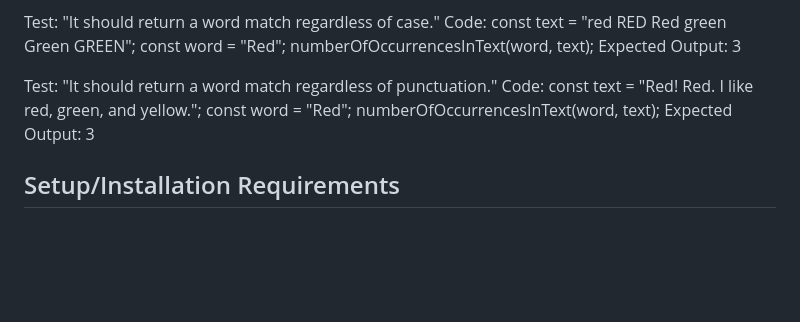
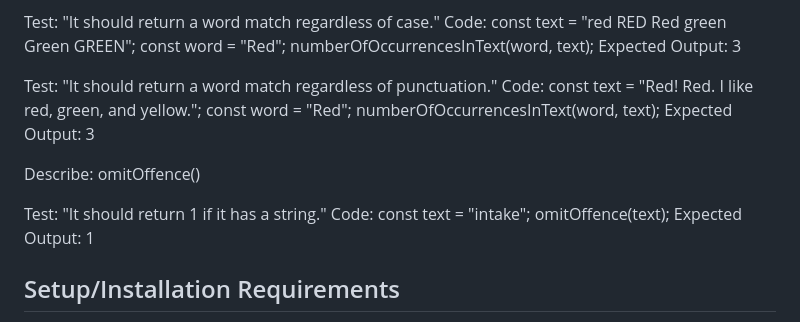
Before and after one commit to elgrons/textanalyzer, a Markdown page: README.md, the part around the change. Drawn GitHub-style; blank space fills up the shorter version.

Commit message:
Test add for new fx omitOffence().
Co-authored-by: Eliot Gronstal <eliot.lauren@gmail.com>
Co-Authored by: Mesha Devan <madsketchz@gmail.com>
Co-Authored-By: Sarah Andyshak <sarah.andyshak@gmail.com>

```diff
--- a/README.md
+++ b/README.md
@@ -94,6 +94,17 @@ const word = "Red";
 numberOfOccurrencesInText(word, text);
 Expected Output: 3
 
+Describe: omitOffence()
+
+<!-- first test -->
+Test: "It should return 1 if it has a string."
+Code:
+const text = "intake";
+omitOffence(text);
+Expected Output: 1
+
+
+
 ## Setup/Installation Requirements
 
 * _Open a terminal console on your personal computer_
```
